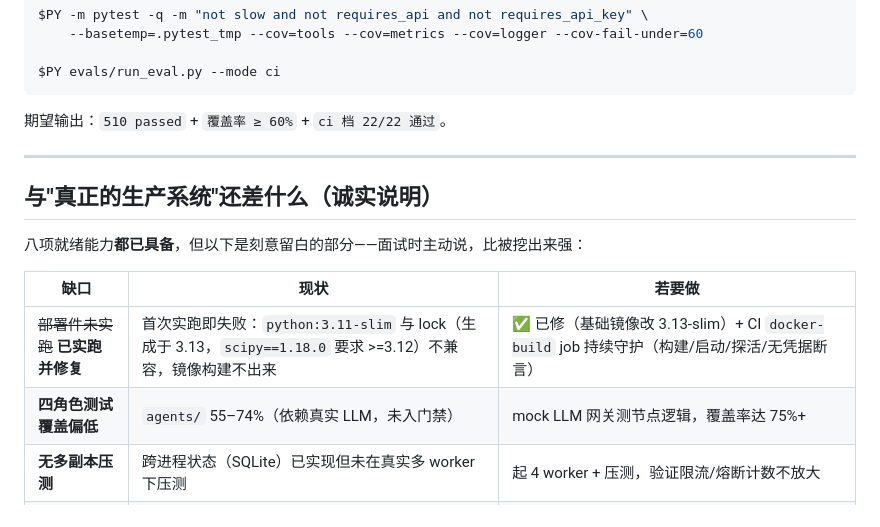
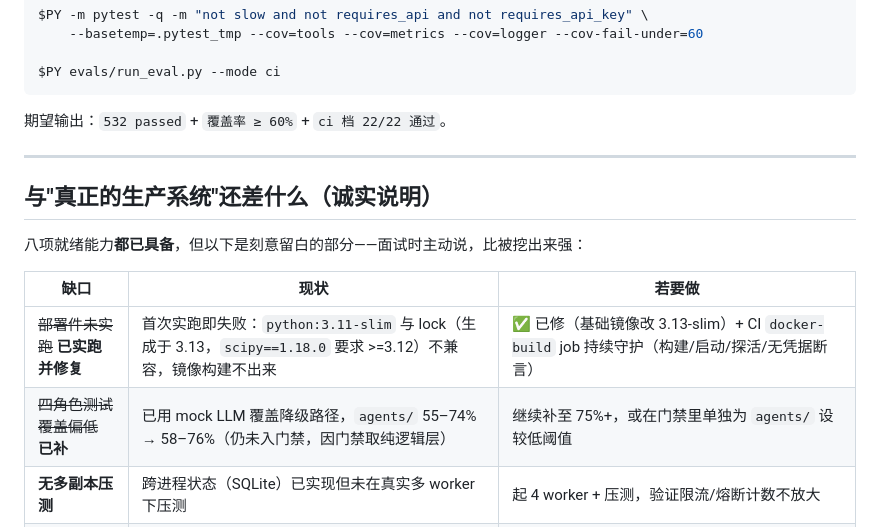
Before and after one commit to paopao-13/pecs-multi-agent, a Markdown page: docs/PRODUCTION_READINESS.md, the part around the change. GitHub-like rendering.

````diff
--- a/docs/PRODUCTION_READINESS.md
+++ b/docs/PRODUCTION_READINESS.md
@@ -274,7 +274,7 @@ $PY -m pytest -q -m "not slow and not requires_api and not requires_api_key" \
 $PY evals/run_eval.py --mode ci
 ```
 
-期望输出：`510 passed` + `覆盖率 ≥ 60%` + `ci 档 22/22 通过`。
+期望输出：`532 passed` + `覆盖率 ≥ 60%` + `ci 档 22/22 通过`。
 
 ---
 
@@ -285,7 +285,7 @@ $PY evals/run_eval.py --mode ci
 | 缺口 | 现状 | 若要做 |
 |---|---|---|
 | ~~部署件未实跑~~ **已实跑并修复** | 首次实跑即失败：`python:3.11-slim` 与 lock（生成于 3.13，`scipy==1.18.0` 要求 >=3.12）不兼容，镜像构建不出来 | ✅ 已修（基础镜像改 3.13-slim）+ CI `docker-build` job 持续守护（构建/启动/探活/无凭据断言） |
-| **四角色测试覆盖偏低** | `agents/` 55–74%（依赖真实 LLM，未入门禁） | mock LLM 网关测节点逻辑，覆盖率达 75%+ |
+| ~~四角色测试覆盖偏低~~ **已补** | 已用 mock LLM 覆盖降级路径，`agents/` 55–74% → 58–76%（仍未入门禁，因门禁取纯逻辑层） | 继续补至 75%+，或在门禁里单独为 `agents/` 设较低阈值 |
 | **无多副本压测** | 跨进程状态（SQLite）已实现但未在真实多 worker 下压测 | 起 4 worker + 压测，验证限流/熔断计数不放大 |
 | **无持久化审计** | 日志仅 stdout | 接 Loki/ELK + 保留期策略 |
 | **无密钥轮换/配额** | 鉴权只有 Key 校验 + 租户隔离 | 密钥哈希索引 + `hmac.compare_digest` + 配额计费 |
````
Also changed, not shown: README.md (+4 -4 lines).
